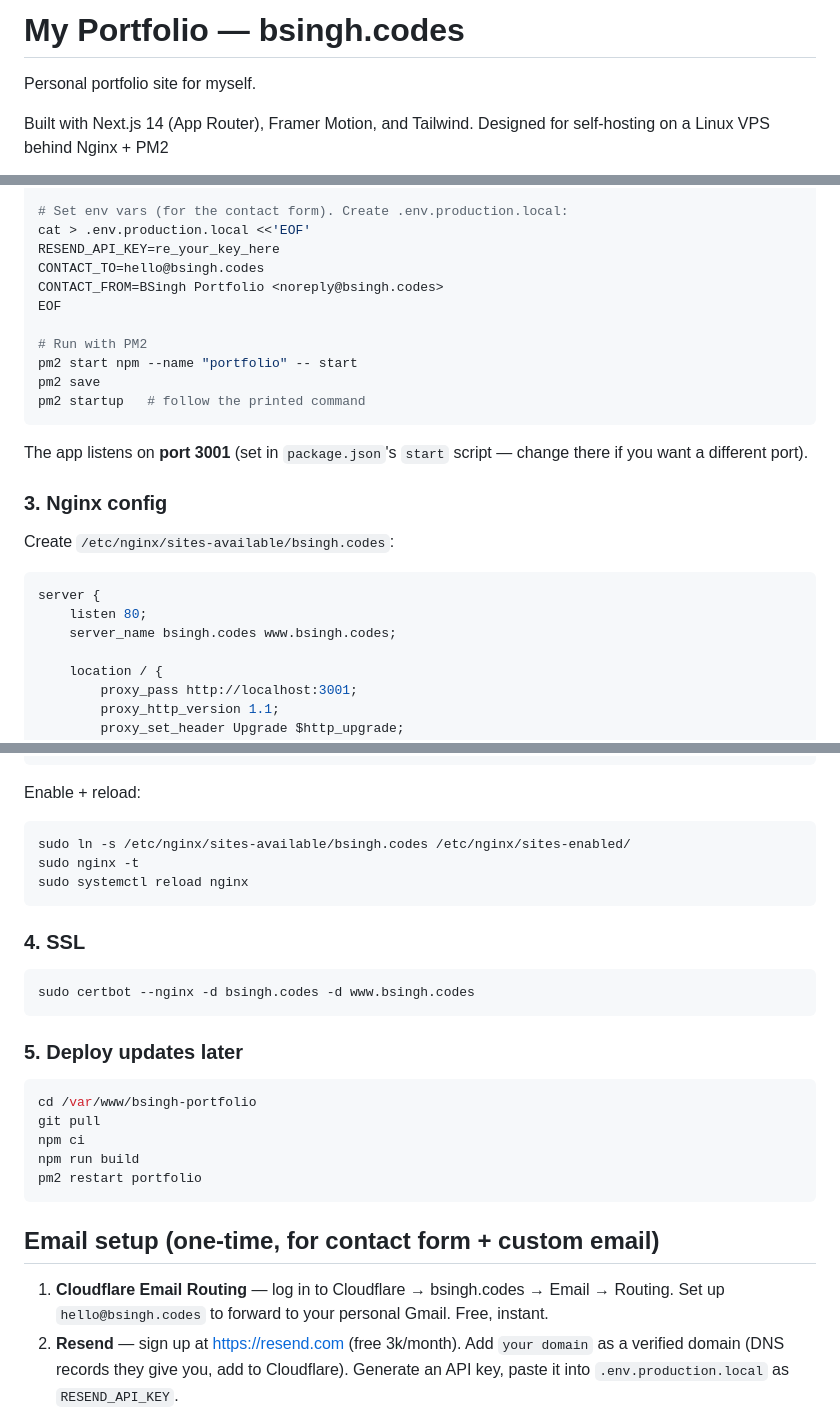
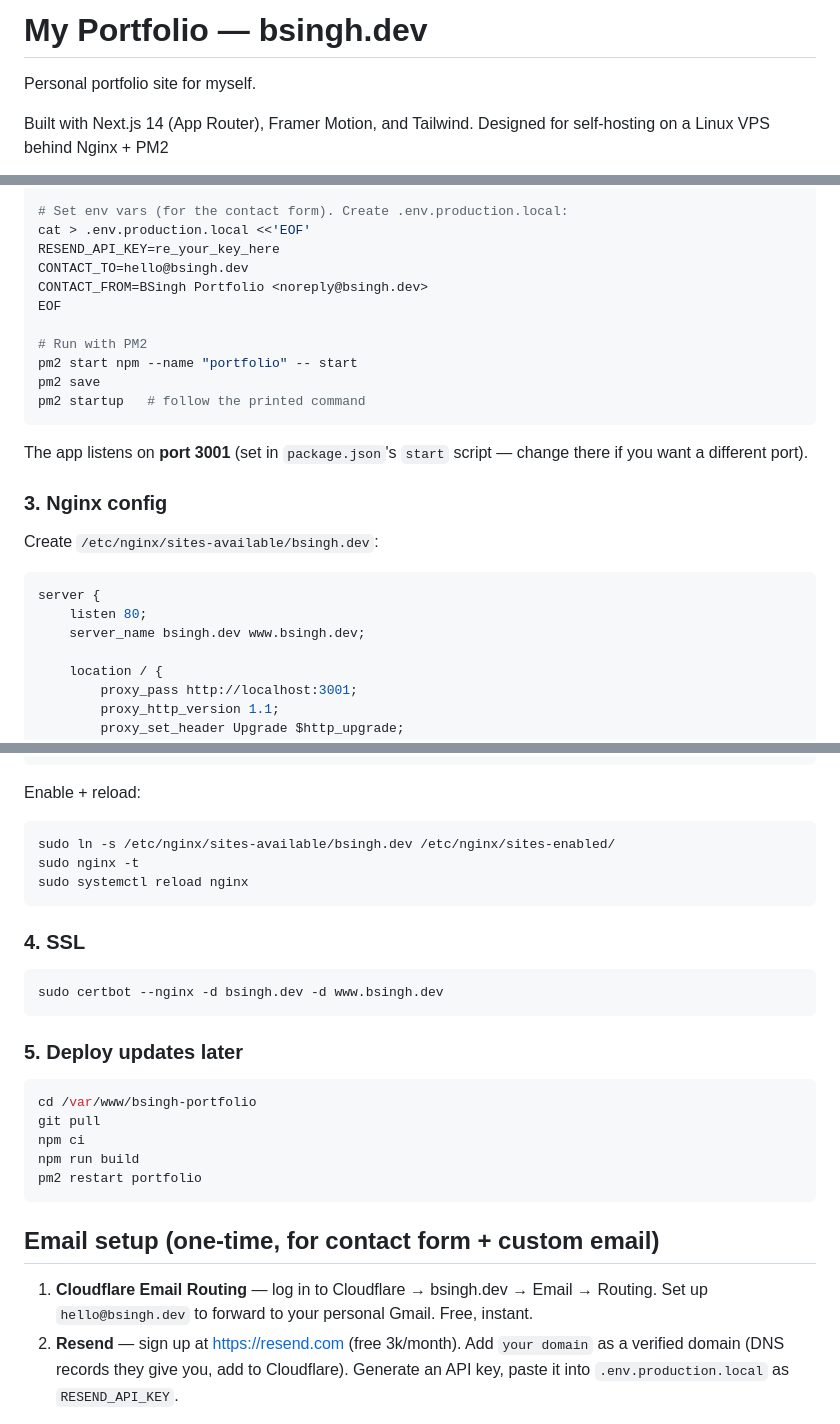
Before and after one commit to BSinghOP/bsingh-portfolio, a Markdown page: README.md, 3 parts joined by grey strips. GitHub-like rendering.

Commit message:
update README domain references to bsingh.dev

````diff
--- a/README.md
+++ b/README.md
@@ -1,4 +1,4 @@
-# My Portfolio — bsingh.codes
+# My Portfolio — bsingh.dev
 
 Personal portfolio site for myself.
 
@@ -54,8 +54,8 @@ npm run build
 # Set env vars (for the contact form). Create .env.production.local:
 cat > .env.production.local <<'EOF'
 RESEND_API_KEY=re_your_key_here
-CONTACT_TO=hello@bsingh.codes
-CONTACT_FROM=BSingh Portfolio <noreply@bsingh.codes>
+CONTACT_TO=hello@bsingh.dev
+CONTACT_FROM=BSingh Portfolio <noreply@bsingh.dev>
 EOF
 
 # Run with PM2
@@ -68,12 +68,12 @@ The app listens on **port 3001** (set in `package.json`'s `start` script — cha
 
 ### 3. Nginx config
 
-Create `/etc/nginx/sites-available/bsingh.codes`:
+Create `/etc/nginx/sites-available/bsingh.dev`:
 
 ```nginx
 server {
     listen 80;
-    server_name bsingh.codes www.bsingh.codes;
+    server_name bsingh.dev www.bsingh.dev;
 
     location / {
         proxy_pass http://localhost:3001;
@@ -92,7 +92,7 @@ server {
 Enable + reload:
 
 ```bash
-sudo ln -s /etc/nginx/sites-available/bsingh.codes /etc/nginx/sites-enabled/
+sudo ln -s /etc/nginx/sites-available/bsingh.dev /etc/nginx/sites-enabled/
 sudo nginx -t
 sudo systemctl reload nginx
 ```
@@ -100,7 +100,7 @@ sudo systemctl reload nginx
 ### 4. SSL
 
 ```bash
-sudo certbot --nginx -d bsingh.codes -d www.bsingh.codes
+sudo certbot --nginx -d bsingh.dev -d www.bsingh.dev
 ```
 
 ### 5. Deploy updates later
@@ -115,7 +115,7 @@ pm2 restart portfolio
 
 ## Email setup (one-time, for contact form + custom email)
 
-1. **Cloudflare Email Routing** — log in to Cloudflare → bsingh.codes → Email → Routing. Set up `hello@bsingh.codes` to forward to your personal Gmail. Free, instant.
+1. **Cloudflare Email Routing** — log in to Cloudflare → bsingh.dev → Email → Routing. Set up `hello@bsingh.dev` to forward to your personal Gmail. Free, instant.
 2. **Resend** — sign up at https://resend.com (free 3k/month). Add `your domain` as a verified domain (DNS records they give you, add to Cloudflare). Generate an API key, paste it into `.env.production.local` as `RESEND_API_KEY`.
 
 Without `RESEND_API_KEY` set, the contact form silently no-ops on the server but still shows success to the visitor — useful for testing.
````
